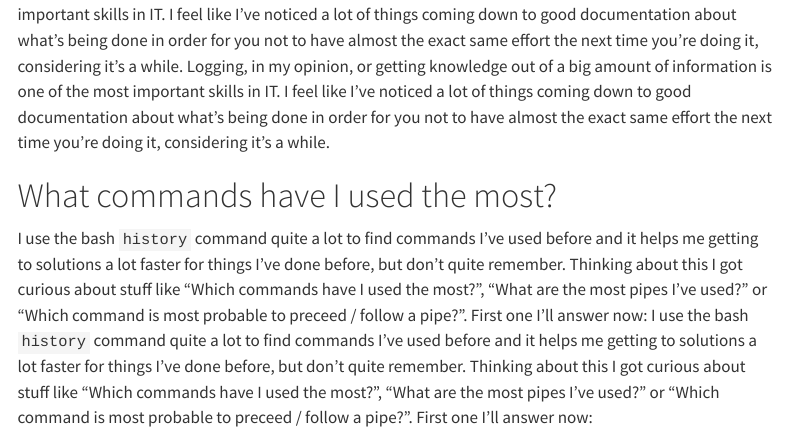
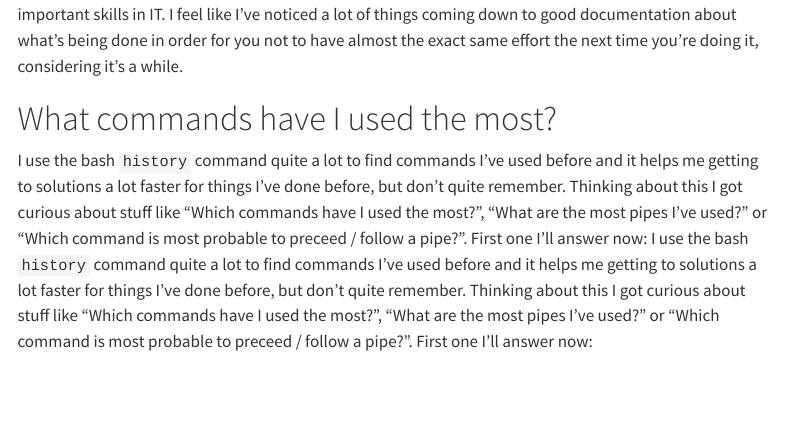
Before and after one commit to Amelia-Ap/Bewerbungs-Unterlagen, a Quarto document (commandline_histories.qmd): the page in a window 1100 px wide, from 170 px down. Rendered offline with R 4.5, knitr and Pandoc in place of Quarto, with nearby package versions; some code elsewhere in the file could not run offline; menus at the side of the page are left out.

Commit message:
Double first sentence 'Logging ...' in commandline_histories.qmd was removed.

````diff
--- a/commandline_histories.qmd
+++ b/commandline_histories.qmd
@@ -20,7 +20,6 @@ source("/home/someone/Desktop/Programming + Markup/R/Data-Visualisations/Wordclo
 source("/home/someone/Desktop/Programming + Markup/R/Data-Visualisations/Lists/ordered_list.R")
 ```
 
-Logging, in my opinion, or getting knowledge out of a big amount of information is one of the most important skills in IT. I feel like I've noticed a lot of things coming down to good documentation about what's being done in order for you not to have almost the exact same effort the next time you're doing it, considering it's a while.
 Logging, in my opinion, or getting knowledge out of a big amount of information is one of the most important skills in IT. I feel like I've noticed a lot of things coming down to good documentation about what's being done in order for you not to have almost the exact same effort the next time you're doing it, considering it's a while.
 
 # What commands have I used the most?
````
Also changed, not shown: docs/search.json, 33 other files.
